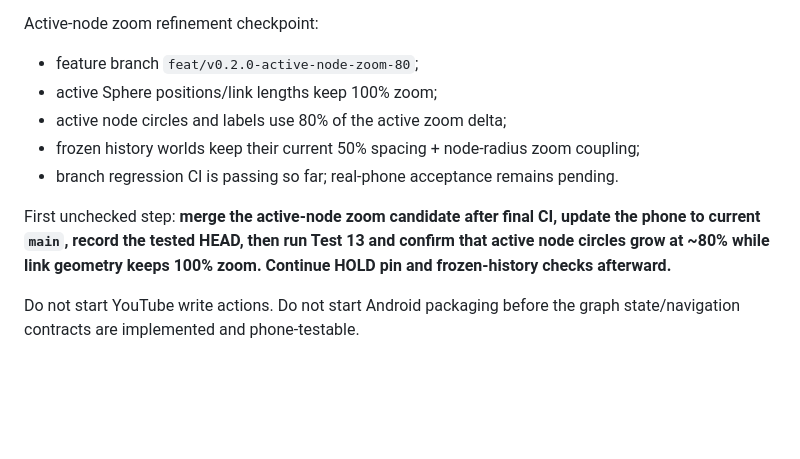
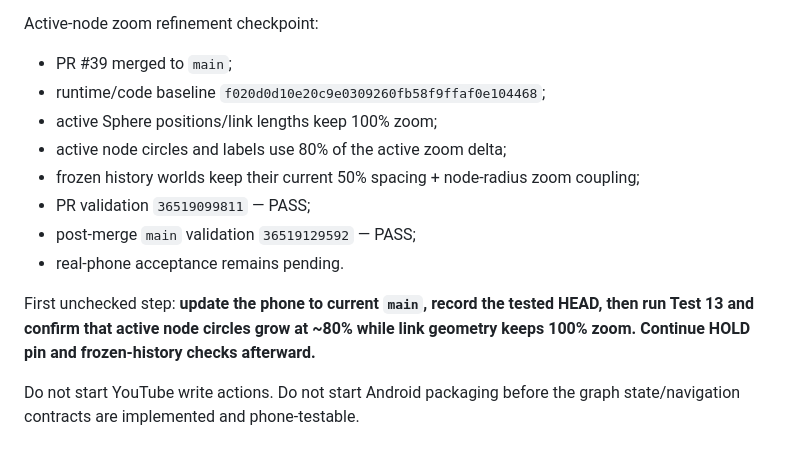
Before and after one commit to faric-ua/faric-music-graph, a Markdown page: CURRENT_HANDOFF.md, the part around the change. GitHub-like rendering; blank space fills up the shorter version.

Commit message:
docs: hand off merged active-node zoom

```diff
--- a/CURRENT_HANDOFF.md
+++ b/CURRENT_HANDOFF.md
@@ -302,13 +302,16 @@ HOLD placement-lock refinement checkpoint:
 - real-phone acceptance remains pending.
 
 Active-node zoom refinement checkpoint:
-- feature branch `feat/v0.2.0-active-node-zoom-80`;
+- PR #39 merged to `main`;
+- runtime/code baseline `f020d0d10e20c9e0309260fb58f9ffaf0e104468`;
 - active Sphere positions/link lengths keep 100% zoom;
 - active node circles and labels use 80% of the active zoom delta;
 - frozen history worlds keep their current 50% spacing + node-radius zoom coupling;
-- branch regression CI is passing so far; real-phone acceptance remains pending.
+- PR validation `36519099811` — PASS;
+- post-merge `main` validation `36519129592` — PASS;
+- real-phone acceptance remains pending.
 
 First unchecked step:
-**merge the active-node zoom candidate after final CI, update the phone to current `main`, record the tested HEAD, then run Test 13 and confirm that active node circles grow at ~80% while link geometry keeps 100% zoom. Continue HOLD pin and frozen-history checks afterward.**
+**update the phone to current `main`, record the tested HEAD, then run Test 13 and confirm that active node circles grow at ~80% while link geometry keeps 100% zoom. Continue HOLD pin and frozen-history checks afterward.**
 
 Do not start YouTube write actions. Do not start Android packaging before the graph state/navigation contracts are implemented and phone-testable.
```
